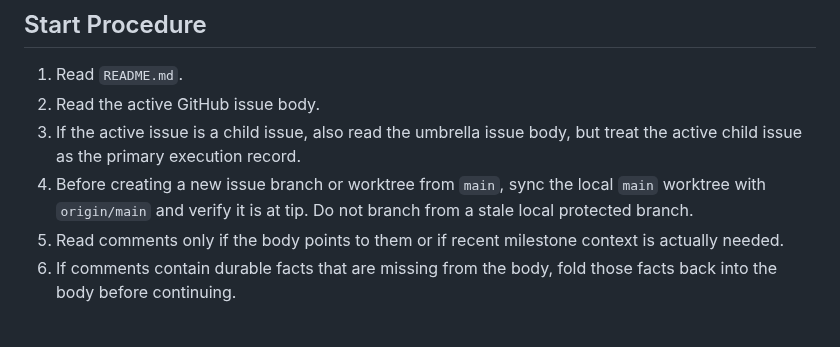
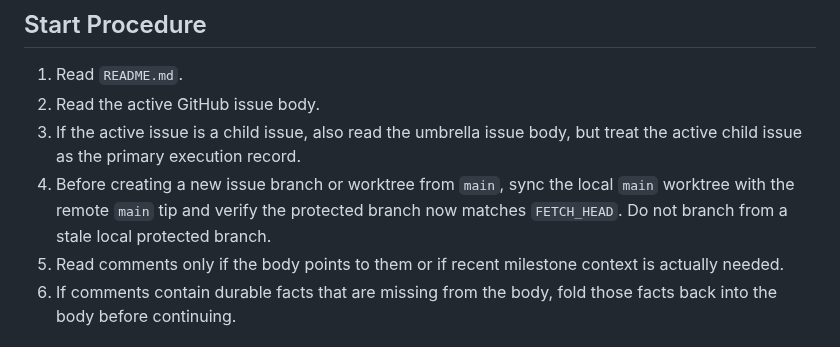
Before and after one commit to tensorleap/concierge, a Markdown page: github-issue-workflow/SKILL.md, the part around the change. Drawn GitHub-style.

Commit message:
docs: verify protected-branch sync via FETCH_HEAD

```diff
--- a/github-issue-workflow/SKILL.md
+++ b/github-issue-workflow/SKILL.md
@@ -28,7 +28,7 @@ Use this skill when:
 1. Read `README.md`.
 2. Read the active GitHub issue body.
 3. If the active issue is a child issue, also read the umbrella issue body, but treat the active child issue as the primary execution record.
-4. Before creating a new issue branch or worktree from `main`, sync the local `main` worktree with `origin/main` and verify it is at tip. Do not branch from a stale local protected branch.
+4. Before creating a new issue branch or worktree from `main`, sync the local `main` worktree with the remote `main` tip and verify the protected branch now matches `FETCH_HEAD`. Do not branch from a stale local protected branch.
 5. Read comments only if the body points to them or if recent milestone context is actually needed.
 6. If comments contain durable facts that are missing from the body, fold those facts back into the body before continuing.
 
```
Also changed, not shown: AGENTS.md (+4 -4 lines).
